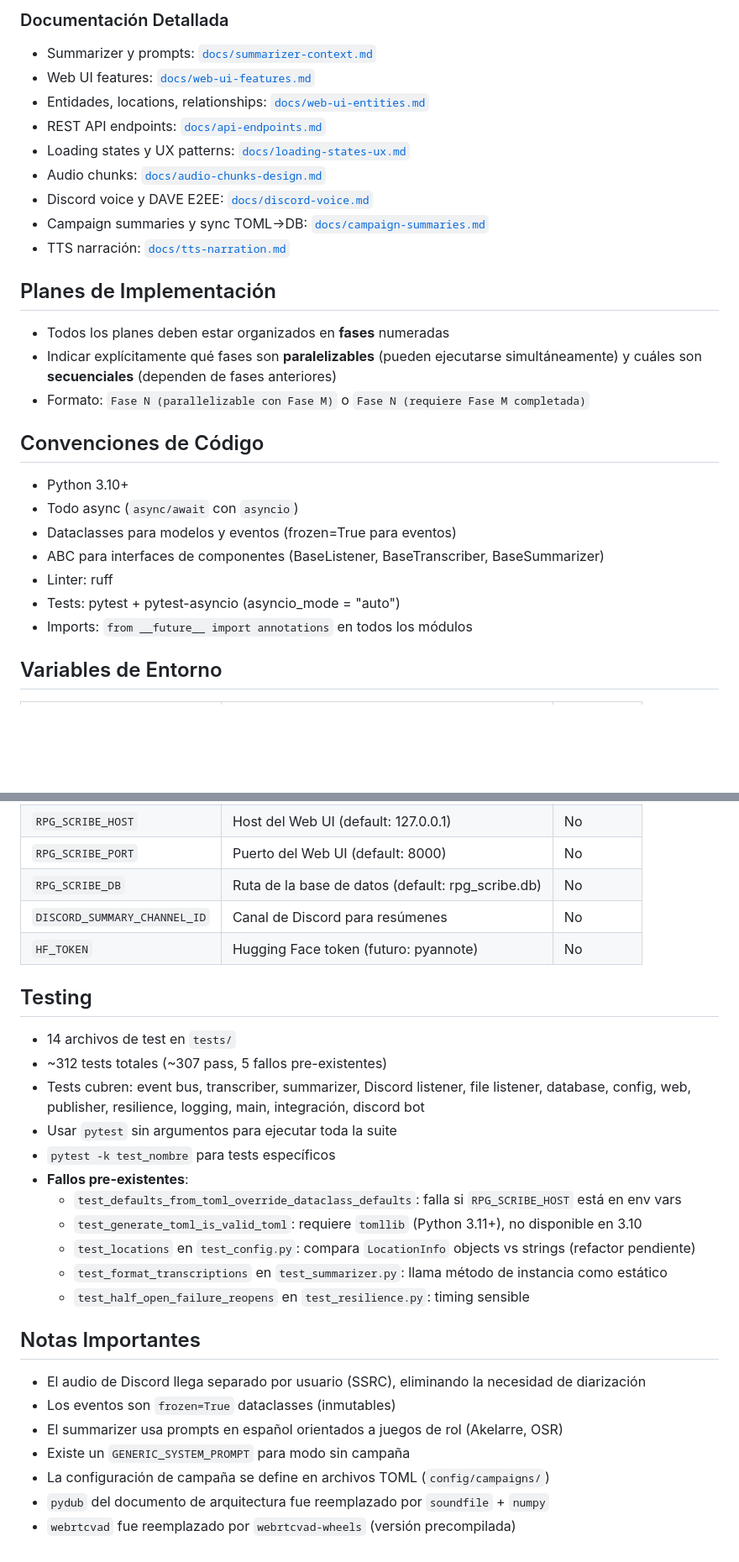
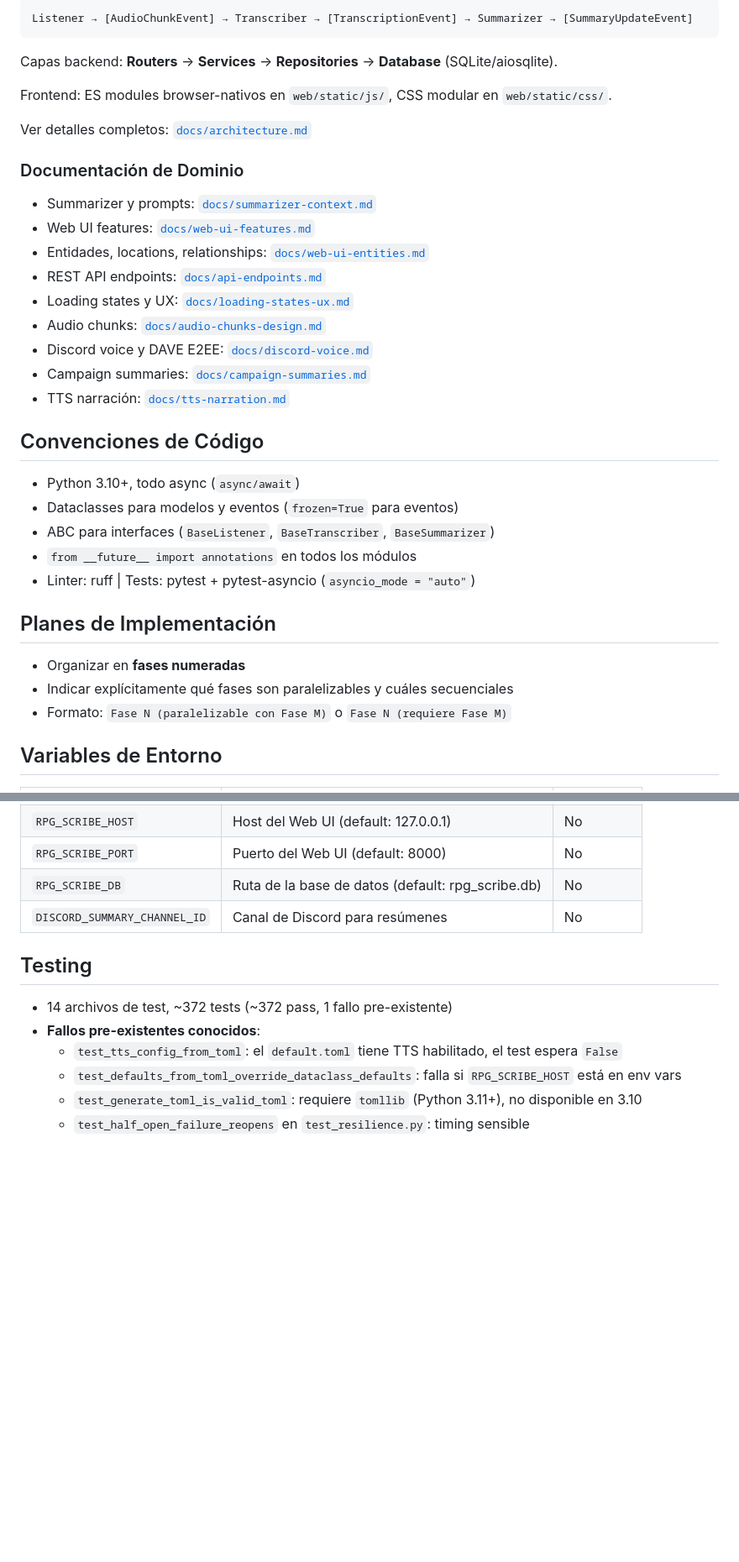
Before and after one commit to Zartch/Rpg-Scriber, a Markdown page: CLAUDE.md, 2 parts joined by grey strips. Shown at 84% size. Drawn GitHub-style; blank space fills up the shorter version.

````diff
--- a/CLAUDE.md
+++ b/CLAUDE.md
@@ -98,31 +31,39 @@ config/
 
-### Documentación Detallada
+```
+Listener → [AudioChunkEvent] → Transcriber → [TranscriptionEvent] → Summarizer → [SummaryUpdateEvent]
+```
+
+Capas backend: **Routers** → **Services** → **Repositories** → **Database** (SQLite/aiosqlite).
+
+Frontend: ES modules browser-nativos en `web/static/js/`, CSS modular en `web/static/css/`.
+
+Ver detalles completos: [`docs/architecture.md`](docs/architecture.md)
+
+### Documentación de Dominio
 
 - Summarizer y prompts: [`docs/summarizer-context.md`](docs/summarizer-context.md)
 - Web UI features: [`docs/web-ui-features.md`](docs/web-ui-features.md)
 - Entidades, locations, relationships: [`docs/web-ui-entities.md`](docs/web-ui-entities.md)
 - REST API endpoints: [`docs/api-endpoints.md`](docs/api-endpoints.md)
-- Loading states y UX patterns: [`docs/loading-states-ux.md`](docs/loading-states-ux.md)
+- Loading states y UX: [`docs/loading-states-ux.md`](docs/loading-states-ux.md)
 - Audio chunks: [`docs/audio-chunks-design.md`](docs/audio-chunks-design.md)
 - Discord voice y DAVE E2EE: [`docs/discord-voice.md`](docs/discord-voice.md)
-- Campaign summaries y sync TOML→DB: [`docs/campaign-summaries.md`](docs/campaign-summaries.md)
+- Campaign summaries: [`docs/campaign-summaries.md`](docs/campaign-summaries.md)
 - TTS narración: [`docs/tts-narration.md`](docs/tts-narration.md)
+
+## Convenciones de Código
+
+- Python 3.10+, todo async (`async/await`)
+- Dataclasses para modelos y eventos (`frozen=True` para eventos)
+- ABC para interfaces (`BaseListener`, `BaseTranscriber`, `BaseSummarizer`)
+- `from __future__ import annotations` en todos los módulos
+- Linter: ruff | Tests: pytest + pytest-asyncio (`asyncio_mode = "auto"`)
 
 ## Planes de Implementación
 
-- Todos los planes deben estar organizados en **fases** numeradas
-- Indicar explícitamente qué fases son **paralelizables** (pueden ejecutarse simultáneamente) y cuáles son **secuenciales** (dependen de fases anteriores)
-- Formato: `Fase N (parallelizable con Fase M)` o `Fase N (requiere Fase M completada)`
-
-## Convenciones de Código
-
-- Python 3.10+
-- Todo async (`async/await` con `asyncio`)
-- Dataclasses para modelos y eventos (frozen=True para eventos)
-- ABC para interfaces de componentes (BaseListener, BaseTranscriber, BaseSummarizer)
-- Linter: ruff
-- Tests: pytest + pytest-asyncio (asyncio_mode = "auto")
-- Imports: `from __future__ import annotations` en todos los módulos
+- Organizar en **fases numeradas**
+- Indicar explícitamente qué fases son paralelizables y cuáles secuenciales
+- Formato: `Fase N (paralelizable con Fase M)` o `Fase N (requiere Fase M)`
 
 ## Variables de Entorno
 
@@ -135,28 +76,12 @@ config/
 | `RPG_SCRIBE_PORT` | Puerto del Web UI (default: 8000) | No |
 | `RPG_SCRIBE_DB` | Ruta de la base de datos (default: rpg_scribe.db) | No |
 | `DISCORD_SUMMARY_CHANNEL_ID` | Canal de Discord para resúmenes | No |
-| `HF_TOKEN` | Hugging Face token (futuro: pyannote) | No |
 
 ## Testing
 
-- 14 archivos de test en `tests/`
-- ~312 tests totales (~307 pass, 5 fallos pre-existentes)
-- Tests cubren: event bus, transcriber, summarizer, Discord listener, file listener, database, config, web, publisher, resilience, logging, main, integración, discord bot
-- Usar `pytest` sin argumentos para ejecutar toda la suite
-- `pytest -k test_nombre` para tests específicos
-- **Fallos pre-existentes**:
+- 14 archivos de test, ~372 tests (~372 pass, 1 fallo pre-existente)
+- **Fallos pre-existentes conocidos**:
+  - `test_tts_config_from_toml`: el `default.toml` tiene TTS habilitado, el test espera `False`
   - `test_defaults_from_toml_override_dataclass_defaults`: falla si `RPG_SCRIBE_HOST` está en env vars
   - `test_generate_toml_is_valid_toml`: requiere `tomllib` (Python 3.11+), no disponible en 3.10
-  - `test_locations` en `test_config.py`: compara `LocationInfo` objects vs strings (refactor pendiente)
-  - `test_format_transcriptions` en `test_summarizer.py`: llama método de instancia como estático
   - `test_half_open_failure_reopens` en `test_resilience.py`: timing sensible
-
-## Notas Importantes
-
-- El audio de Discord llega separado por usuario (SSRC), eliminando la necesidad de diarización
-- Los eventos son `frozen=True` dataclasses (inmutables)
-- El summarizer usa prompts en español orientados a juegos de rol (Akelarre, OSR)
-- Existe un `GENERIC_SYSTEM_PROMPT` para modo sin campaña
-- La configuración de campaña se define en archivos TOML (`config/campaigns/`)
-- `pydub` del documento de arquitectura fue reemplazado por `soundfile` + `numpy`
-- `webrtcvad` fue reemplazado por `webrtcvad-wheels` (versión precompilada)
````
Also changed, not shown: other parts of CLAUDE.md (+10 -77 lines), docs/architecture.md (added, +167 -0 lines).
